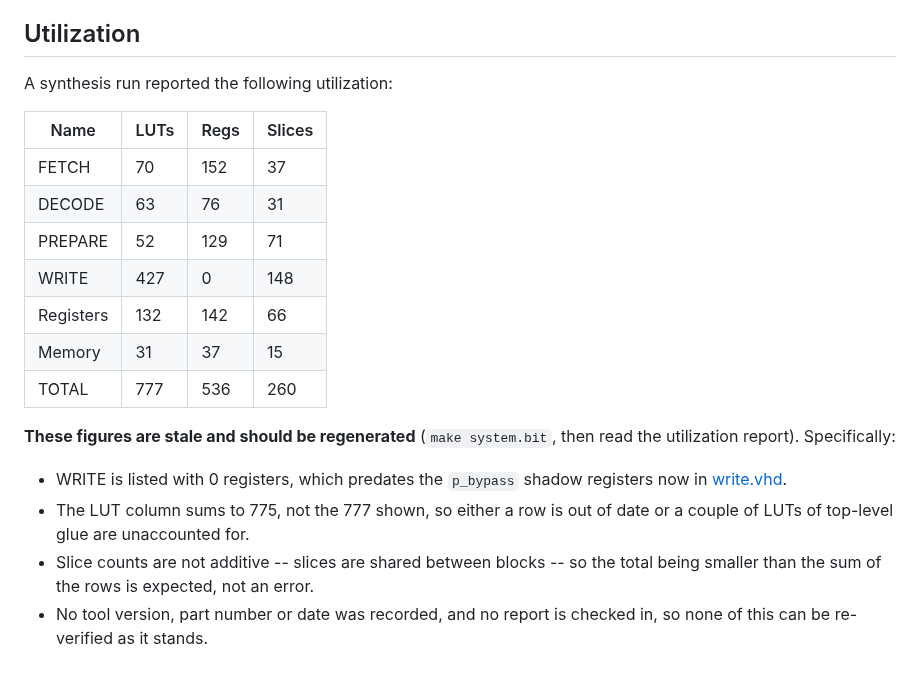
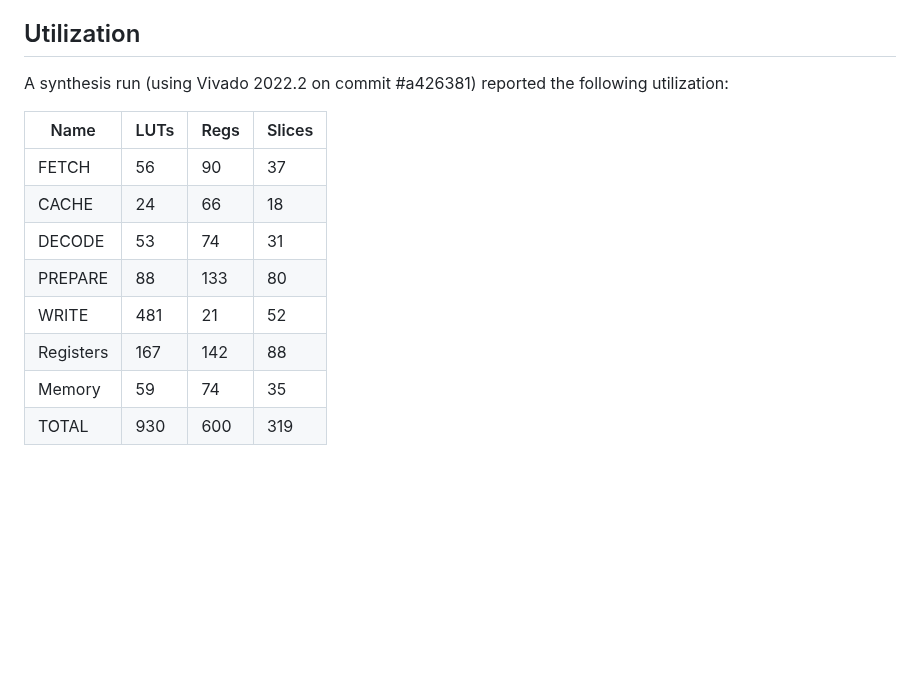
Before and after one commit to MJoergen/qnice_cpu, a Markdown page: doc/README.md, the part around the change. Drawn GitHub-style; blank space fills up the shorter version.

Commit message:
doc/README.me: Update utilization report

```diff
--- a/doc/README.md
+++ b/doc/README.md
@@ -176,26 +176,15 @@ I have a few ideas for cycle optimizations at the moment:
 
 ## Utilization
 
-A synthesis run reported the following utilization:
+A synthesis run (using Vivado 2022.2 on commit #a426381) reported the following utilization:
 
 |   Name    | LUTs | Regs | Slices |
 | --------- | ---- | ---- | ------ |
-| FETCH     |   70 |  152 |    37  |
-| DECODE    |   63 |   76 |    31  |
-| PREPARE   |   52 |  129 |    71  |
-| WRITE     |  427 |    0 |   148  |
-| Registers |  132 |  142 |    66  |
-| Memory    |   31 |   37 |    15  |
-| TOTAL     |  777 |  536 |   260  |
-
-**These figures are stale and should be regenerated** (`make system.bit`, then
-read the utilization report). Specifically:
-
-* WRITE is listed with 0 registers, which predates the `p_bypass` shadow
-  registers now in [write.vhd](../src/cpu_main/write.vhd).
-* The LUT column sums to 775, not the 777 shown, so either a row is out of date
-  or a couple of LUTs of top-level glue are unaccounted for.
-* Slice counts are not additive -- slices are shared between blocks -- so the
-  total being smaller than the sum of the rows is expected, not an error.
-* No tool version, part number or date was recorded, and no report is checked
-  in, so none of this can be re-verified as it stands.
+| FETCH     |   56 |   90 |    37  |
+| CACHE     |   24 |   66 |    18  |
+| DECODE    |   53 |   74 |    31  |
+| PREPARE   |   88 |  133 |    80  |
+| WRITE     |  481 |   21 |    52  |
+| Registers |  167 |  142 |    88  |
+| Memory    |   59 |   74 |    35  |
+| TOTAL     |  930 |  600 |   319  |
```
